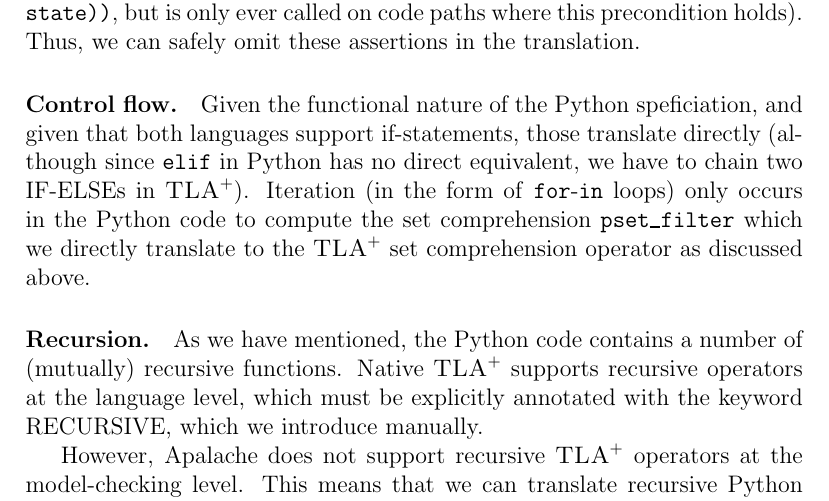
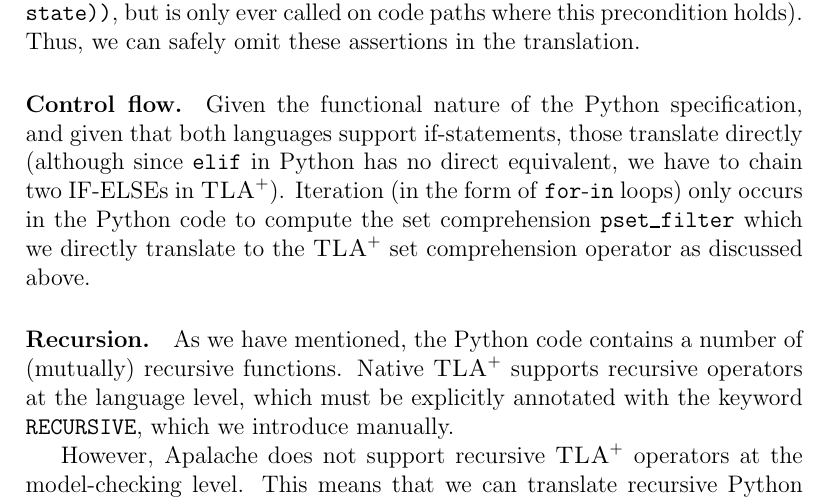
Before and after one commit to freespek/ssf-mc, a LaTeX paper (reports/report.tex, which reads reports/spec1.tex): part of page 6 of 44, cut so that both start at the same text. Compiled offline with pdfLaTeX.

Commit message:
Apply suggestions from code review
Co-authored-by: Igor Konnov <igor@konnov.phd>

```diff
--- a/reports/spec1.tex
+++ b/reports/spec1.tex
@@ -124,7 +124,7 @@ code paths where this precondition holds). Thus, we can safely omit these
 assertions in the translation.
 
 \paragraph{Control flow.} Given the functional nature of the Python
-speficiation, and given that both languages support if-statements, those
+specification, and given that both languages support if-statements, those
 translate directly (although since \texttt{elif} in Python has no direct
 equivalent, we have to chain two IF-ELSEs in \tlap{}). Iteration (in the form of
 \texttt{for}-\texttt{in} loops) only occurs in the Python code to compute the set
@@ -134,7 +134,7 @@ set comprehension operator as discussed above.
 \paragraph{Recursion.} As we have mentioned, the Python code contains a number
 of (mutually) recursive functions. Native \tlap{} supports recursive operators
 at the language level, which must be explicitly annotated with the keyword
-RECURSIVE, which we introduce manually.
+\texttt{RECURSIVE}, which we introduce manually.
 
 However, Apalache does not support recursive \tlap{} operators at the
 model-checking level. This means that we can translate recursive Python
```
